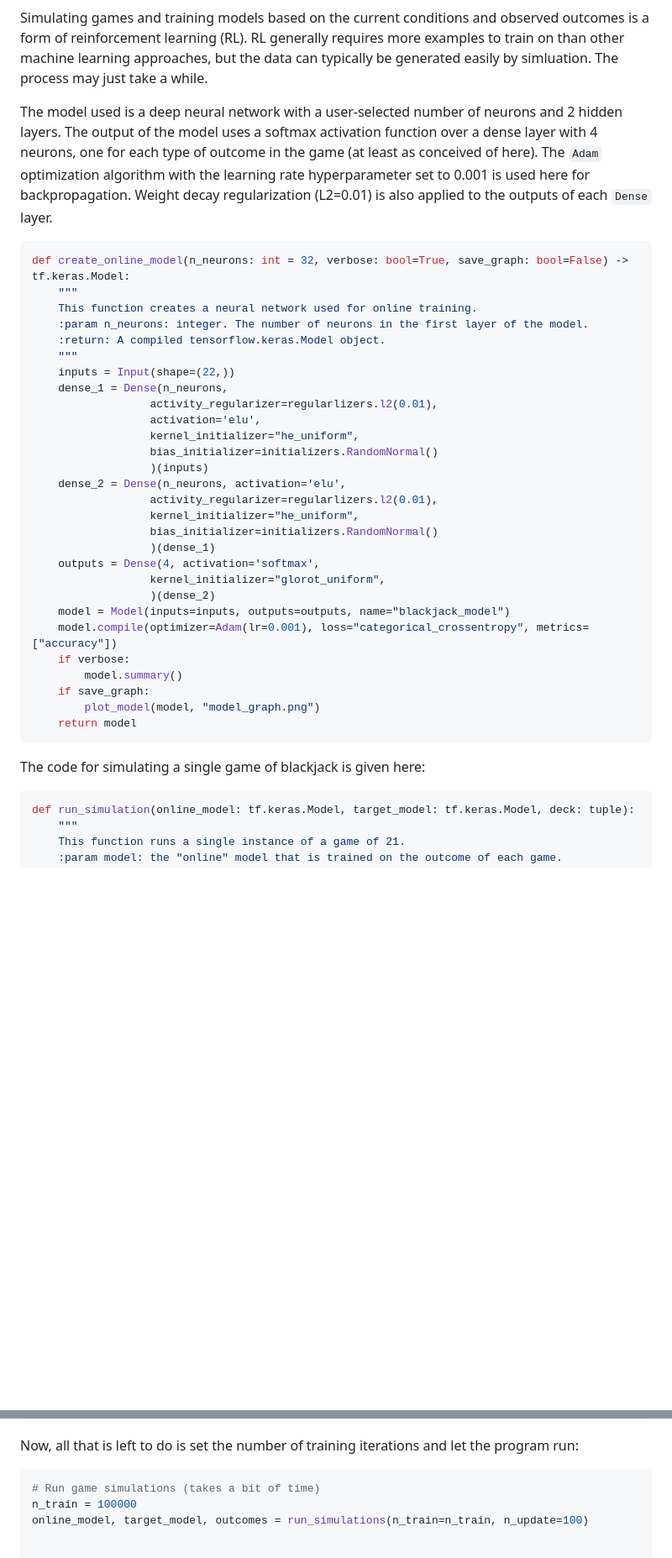
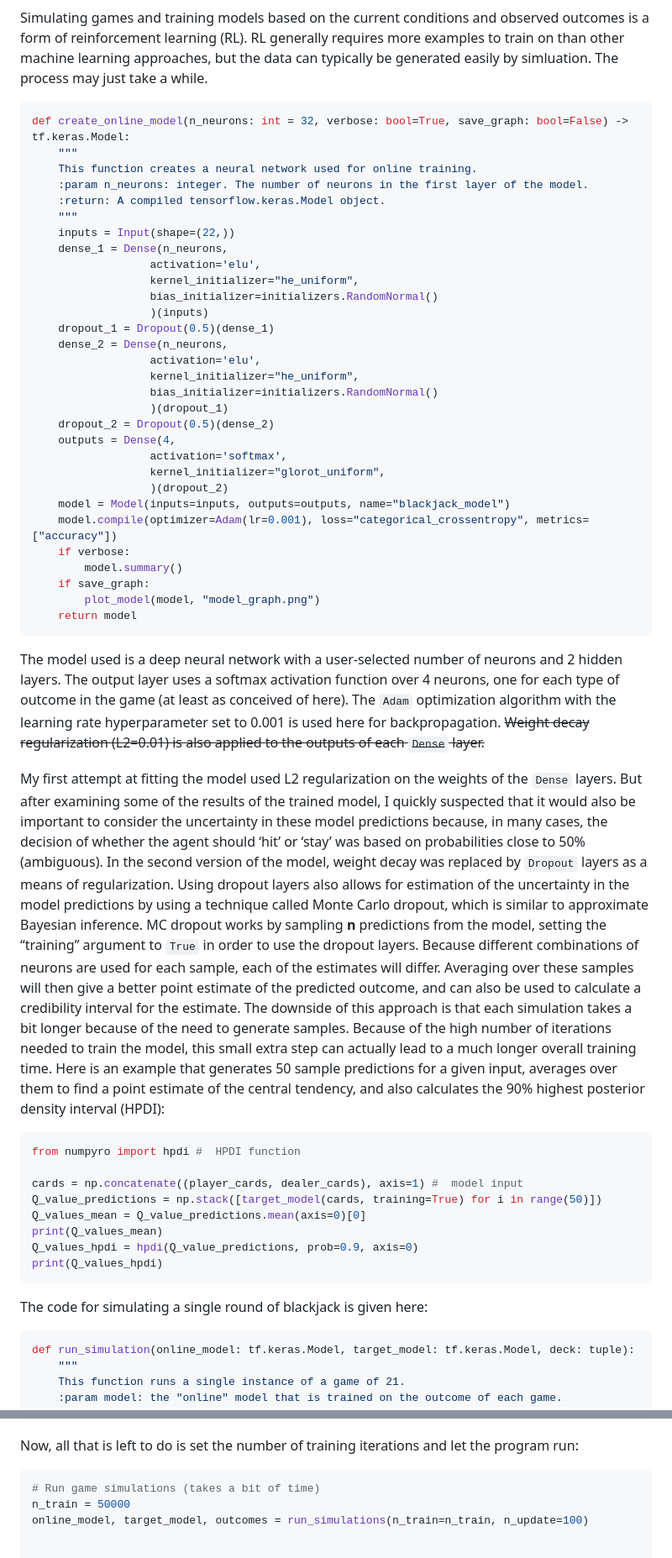
Before and after one commit to ericvc/AI-Blackjack, a Markdown page: ai/README.md, 2 parts joined by grey strips. Shown at 84% size. GitHub-like rendering; blank space fills up the shorter version.

````diff
--- a/ai/README.md
+++ b/ai/README.md
@@ -317,16 +317,8 @@ Simulating games and training models based on the current conditions and
 observed outcomes is a form of reinforcement learning (RL). RL generally
 requires more examples to train on than other machine learning
 approaches, but the data can typically be generated easily by
-simluation. The process may just take a while.
-
-The model used is a deep neural network with a user-selected number of
-neurons and 2 hidden layers. The output of the model uses a softmax
-activation function over a dense layer with 4 neurons, one for each type
-of outcome in the game (at least as conceived of here). The `Adam`
-optimization algorithm with the learning rate hyperparameter set to
-0.001 is used here for backpropagation. Weight decay regularization
-(L2=0.01) is also applied to the outputs of each `Dense`
-layer.
+simluation. The process may just take a
+while.
 
 ``` python
 def create_online_model(n_neurons: int = 32, verbose: bool=True, save_graph: bool=False) -> tf.keras.Model:
@@ -337,19 +329,21 @@ def create_online_model(n_neurons: int = 32, verbose: bool=True, save_graph: boo
     """
     inputs = Input(shape=(22,))
     dense_1 = Dense(n_neurons,
-                  activity_regularizer=regularlizers.l2(0.01),
                   activation='elu',
                   kernel_initializer="he_uniform",
                   bias_initializer=initializers.RandomNormal()
                   )(inputs)
-    dense_2 = Dense(n_neurons, activation='elu',
-                  activity_regularizer=regularlizers.l2(0.01),
+    dropout_1 = Dropout(0.5)(dense_1)
+    dense_2 = Dense(n_neurons,
+                  activation='elu',
                   kernel_initializer="he_uniform",
                   bias_initializer=initializers.RandomNormal()
-                  )(dense_1)
-    outputs = Dense(4, activation='softmax',
+                  )(dropout_1)
+    dropout_2 = Dropout(0.5)(dense_2)
+    outputs = Dense(4,
+                  activation='softmax',
                   kernel_initializer="glorot_uniform",
-                  )(dense_2)
+                  )(dropout_2)
     model = Model(inputs=inputs, outputs=outputs, name="blackjack_model")
     model.compile(optimizer=Adam(lr=0.001), loss="categorical_crossentropy", metrics=["accuracy"])
     if verbose:
@@ -359,7 +353,50 @@ def create_online_model(n_neurons: int = 32, verbose: bool=True, save_graph: boo
     return model
 ```
 
-The code for simulating a single game of blackjack is given
+The model used is a deep neural network with a user-selected number of
+neurons and 2 hidden layers. The output layer uses a softmax activation
+function over 4 neurons, one for each type of outcome in the game (at
+least as conceived of here). The `Adam` optimization algorithm with the
+learning rate hyperparameter set to 0.001 is used here for
+backpropagation. ~~Weight decay regularization (L2=0.01) is also applied
+to the outputs of each `Dense` layer.~~
+
+My first attempt at fitting the model used L2 regularization on the
+weights of the `Dense` layers. But after examining some of the results
+of the trained model, I quickly suspected that it would also be
+important to consider the uncertainty in these model predictions
+because, in many cases, the decision of whether the agent should ‘hit’
+or ‘stay’ was based on probabilities close to 50% (ambiguous). In the
+second version of the model, weight decay was replaced by `Dropout`
+layers as a means of regularization. Using dropout layers also allows
+for estimation of the uncertainty in the model predictions by using a
+technique called Monte Carlo dropout, which is similar to approximate
+Bayesian inference. MC dropout works by sampling **n** predictions from
+the model, setting the “training” argument to `True` in order to use the
+dropout layers. Because different combinations of neurons are used for
+each sample, each of the estimates will differ. Averaging over these
+samples will then give a better point estimate of the predicted outcome,
+and can also be used to calculate a credibility interval for the
+estimate. The downside of this approach is that each simulation takes a
+bit longer because of the need to generate samples. Because of the high
+number of iterations needed to train the model, this small extra step
+can actually lead to a much longer overall training time. Here is an
+example that generates 50 sample predictions for a given input, averages
+over them to find a point estimate of the central tendency, and also
+calculates the 90% highest posterior density interval (HPDI):
+
+``` python
+from numpyro import hpdi #  HPDI function
+
+cards = np.concatenate((player_cards, dealer_cards), axis=1) #  model input
+Q_value_predictions = np.stack([target_model(cards, training=True) for i in range(50)])
+Q_values_mean = Q_value_predictions.mean(axis=0)[0]
+print(Q_values_mean)
+Q_values_hpdi = hpdi(Q_value_predictions, prob=0.9, axis=0)
+print(Q_values_hpdi)
+```
+
+The code for simulating a single round of blackjack is given
 here:
 
 ``` python
@@ -491,7 +532,7 @@ let the program run:
 
 ``` python
 # Run game simulations (takes a bit of time)
-n_train = 100000
+n_train = 50000
 online_model, target_model, outcomes = run_simulations(n_train=n_train, n_update=100)
 
 
````
Also changed, not shown: other parts of ai/README.md (+50 -44 lines), ai/figures/game_assist.JPG (added), ai/figures/game_summary.jpg (added), 9 other files.
